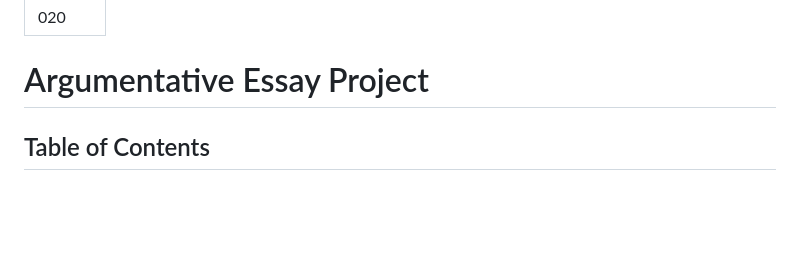
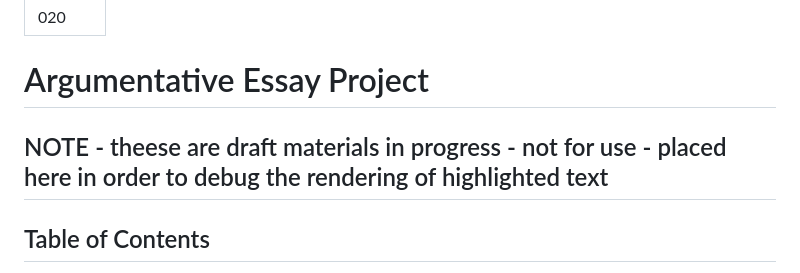
Before and after one commit to billcprice3/authorship-and-ai, a Markdown page: text/020-argumentative-essay-project.md, the part around the change. Drawn GitHub-style; blank space fills up the shorter version.

```diff
--- a/text/020-argumentative-essay-project.md
+++ b/text/020-argumentative-essay-project.md
@@ -3,6 +3,8 @@ chapter: 020
 ---
 
 # Argumentative Essay Project
+
+## NOTE - theese are draft materials in progress - not for use - placed here in order to debug the rendering of highlighted text
 
 ## Table of Contents
 
```
